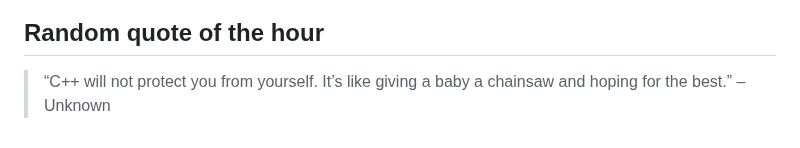
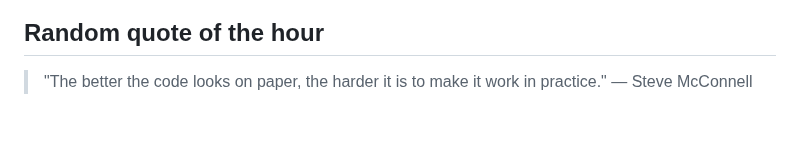
Before and after one commit to slowpoke111/slowpoke111, a Markdown page: README.md, the part around the change. Rendered like a GitHub page.

Commit message:
Add random quote of the hour

```diff
--- a/README.md
+++ b/README.md
@@ -54,4 +54,4 @@
  <link rel="stylesheet" type='text/css' href="https://cdn.jsdelivr.net/gh/devicons/devicon@latest/devicon.min.css
 
 ## Random quote of the hour
-> “C++ will not protect you from yourself. It’s like giving a baby a chainsaw and hoping for the best.” – Unknown
+> "The better the code looks on paper, the harder it is to make it work in practice." — Steve McConnell
```
